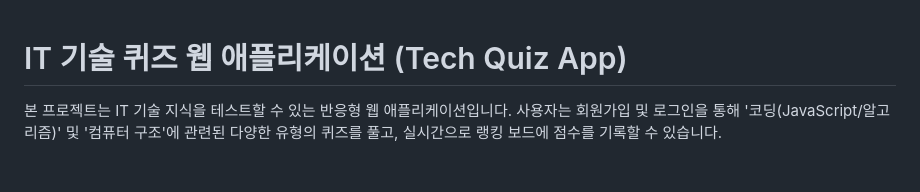
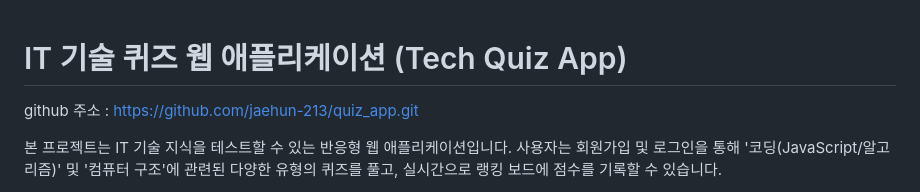
Before and after one commit to jaehun-213/quiz_app, a Markdown page: README.md, the part around the change. Drawn GitHub-style; blank space fills up the shorter version.

Commit message:
docs: Add GitHub repository URL to README

```diff
--- a/README.md
+++ b/README.md
@@ -1,4 +1,5 @@
 # IT 기술 퀴즈 웹 애플리케이션 (Tech Quiz App)
+github 주소 : https://github.com/jaehun-213/quiz_app.git
 
 본 프로젝트는 IT 기술 지식을 테스트할 수 있는 반응형 웹 애플리케이션입니다. 사용자는 회원가입 및 로그인을 통해 '코딩(JavaScript/알고리즘)' 및 '컴퓨터 구조'에 관련된 다양한 유형의 퀴즈를 풀고, 실시간으로 랭킹 보드에 점수를 기록할 수 있습니다.
 
```
